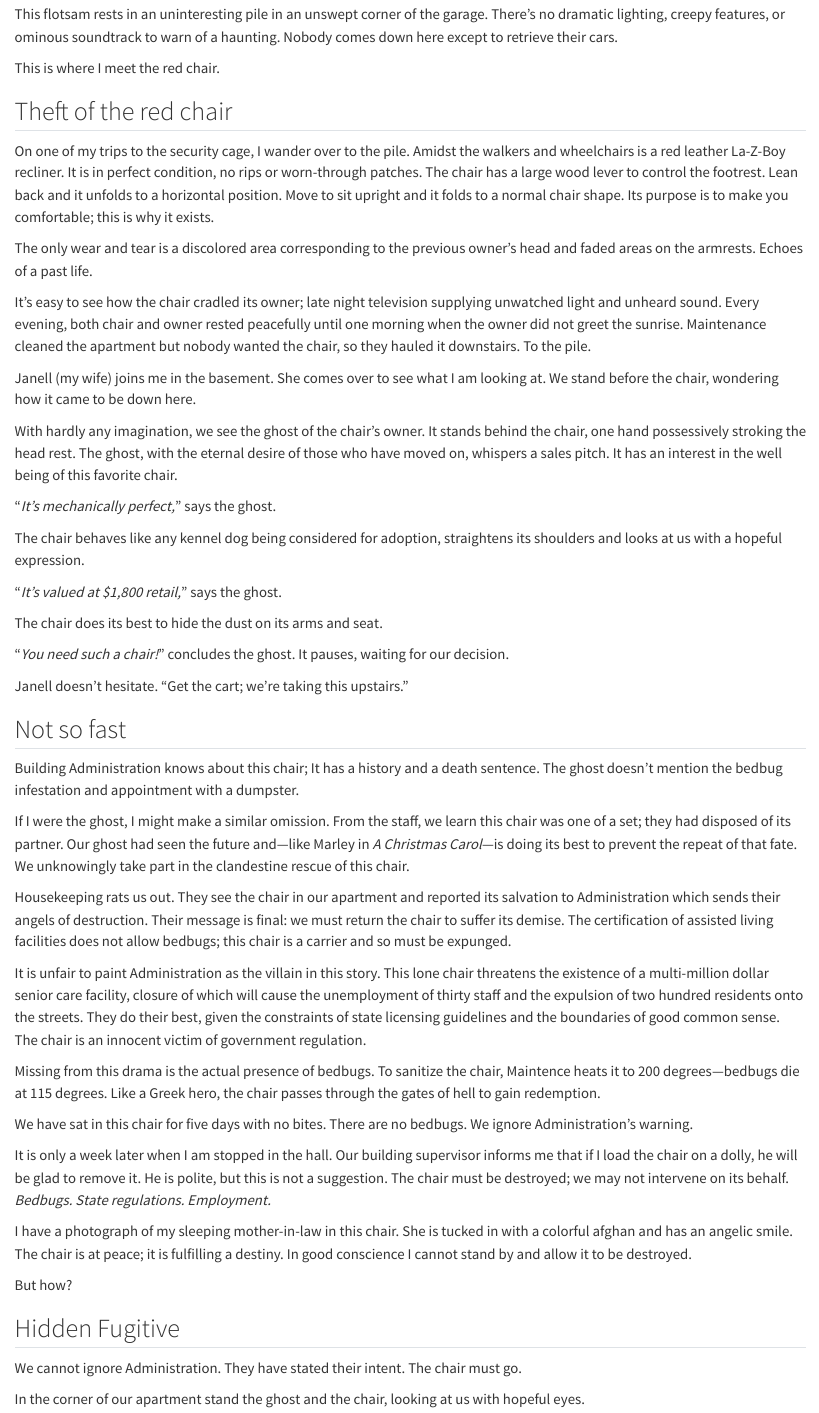
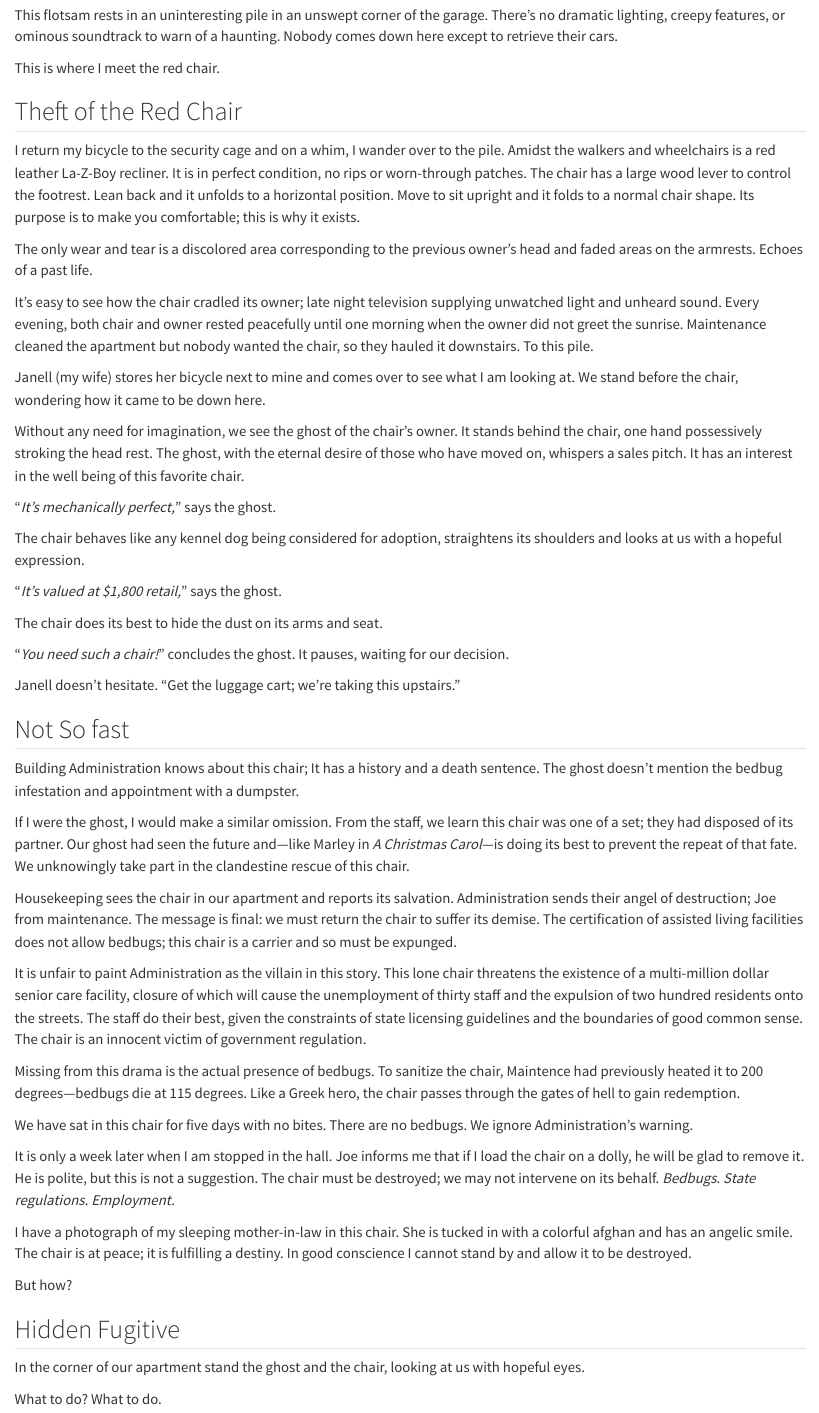
Before and after one commit to mnr/writing-wip, a Quarto document (dimensions_living_book/redchair.qmd): the page in a window 1100 px wide, from 470 px down. Rendered offline with R 4.5, knitr and Pandoc in place of Quarto, with nearby package versions.

Commit message:
polishing

```diff
--- a/dimensions_living_book/redchair.qmd
+++ b/dimensions_living_book/redchair.qmd
@@ -18,17 +18,17 @@ This flotsam rests in an uninteresting pile in an unswept corner of the garage.
 
 This is where I meet the red chair.
 
-## Theft of the red chair
+## Theft of the Red Chair
 
-On one of my trips to the security cage, I wander over to the pile. Amidst the walkers and wheelchairs is a red leather La-Z-Boy recliner. It is in perfect condition, no rips or worn-through patches. The chair has a large wood lever to control the footrest. Lean back and it unfolds to a horizontal position. Move to sit upright and it folds to a normal chair shape. Its purpose is to make you comfortable; this is why it exists.
+I return my bicycle to the security cage and on a whim, I wander over to the pile. Amidst the walkers and wheelchairs is a red leather La-Z-Boy recliner. It is in perfect condition, no rips or worn-through patches. The chair has a large wood lever to control the footrest. Lean back and it unfolds to a horizontal position. Move to sit upright and it folds to a normal chair shape. Its purpose is to make you comfortable; this is why it exists.
 
 The only wear and tear is a discolored area corresponding to the previous owner's head and faded areas on the armrests. Echoes of a past life.
 
-It's easy to see how the chair cradled its owner; late night television supplying unwatched light and unheard sound. Every evening, both chair and owner rested peacefully until one morning when the owner did not greet the sunrise. Maintenance cleaned the apartment but nobody wanted the chair, so they hauled it downstairs. To the pile.
+It's easy to see how the chair cradled its owner; late night television supplying unwatched light and unheard sound. Every evening, both chair and owner rested peacefully until one morning when the owner did not greet the sunrise. Maintenance cleaned the apartment but nobody wanted the chair, so they hauled it downstairs. To this pile.
 
-Janell (my wife) joins me in the basement. She comes over to see what I am looking at. We stand before the chair, wondering how it came to be down here.
+Janell (my wife) stores her bicycle next to mine and comes over to see what I am looking at. We stand before the chair, wondering how it came to be down here.
 
-With hardly any imagination, we see the ghost of the chair's owner. It stands behind the chair, one hand possessively stroking the head rest. The ghost, with the eternal desire of those who have moved on, whispers a sales pitch. It has an interest in the well being of this favorite chair.
+Without any need for imagination, we see the ghost of the chair's owner. It stands behind the chair, one hand possessively stroking the head rest. The ghost, with the eternal desire of those who have moved on, whispers a sales pitch. It has an interest in the well being of this favorite chair.
 
 "*It's mechanically perfect,*" says the ghost.
 
@@ -40,23 +40,23 @@ The chair does its best to hide the dust on its arms and seat.
 
 "*You need such a chair!*" concludes the ghost. It pauses, waiting for our decision.
 
-Janell doesn't hesitate. "Get the cart; we're taking this upstairs."
+Janell doesn't hesitate. "Get the luggage cart; we're taking this upstairs."
 
-## Not so fast
+## Not So fast
 
 Building Administration knows about this chair; It has a history and a death sentence. The ghost doesn't mention the bedbug infestation and appointment with a dumpster.
 
-If I were the ghost, I might make a similar omission. From the staff, we learn this chair was one of a set; they had disposed of its partner. Our ghost had seen the future and---like Marley in *A Christmas Carol*---is doing its best to prevent the repeat of that fate. We unknowingly take part in the clandestine rescue of this chair.
+If I were the ghost, I would make a similar omission. From the staff, we learn this chair was one of a set; they had disposed of its partner. Our ghost had seen the future and---like Marley in *A Christmas Carol*---is doing its best to prevent the repeat of that fate. We unknowingly take part in the clandestine rescue of this chair.
 
-Housekeeping rats us out. They see the chair in our apartment and reported its salvation to Administration which sends their angels of destruction. Their message is final: we must return the chair to suffer its demise. The certification of assisted living facilities does not allow bedbugs; this chair is a carrier and so must be expunged.
+Housekeeping sees the chair in our apartment and reports its salvation. Administration sends their angel of destruction; Joe from maintenance. The message is final: we must return the chair to suffer its demise. The certification of assisted living facilities does not allow bedbugs; this chair is a carrier and so must be expunged.
 
-It is unfair to paint Administration as the villain in this story. This lone chair threatens the existence of a multi-million dollar senior care facility, closure of which will cause the unemployment of thirty staff and the expulsion of two hundred residents onto the streets. They do their best, given the constraints of state licensing guidelines and the boundaries of good common sense. The chair is an innocent victim of government regulation.
+It is unfair to paint Administration as the villain in this story. This lone chair threatens the existence of a multi-million dollar senior care facility, closure of which will cause the unemployment of thirty staff and the expulsion of two hundred residents onto the streets. The staff do their best, given the constraints of state licensing guidelines and the boundaries of good common sense. The chair is an innocent victim of government regulation.
 
-Missing from this drama is the actual presence of bedbugs. To sanitize the chair, Maintence heats it to 200 degrees---bedbugs die at 115 degrees. Like a Greek hero, the chair passes through the gates of hell to gain redemption.
+Missing from this drama is the actual presence of bedbugs. To sanitize the chair, Maintence had previously heated it to 200 degrees---bedbugs die at 115 degrees. Like a Greek hero, the chair passes through the gates of hell to gain redemption.
 
 We have sat in this chair for five days with no bites. There are no bedbugs. We ignore Administration's warning.
 
-It is only a week later when I am stopped in the hall. Our building supervisor informs me that if I load the chair on a dolly, he will be glad to remove it. He is polite, but this is not a suggestion. The chair must be destroyed; we may not intervene on its behalf. *Bedbugs. State regulations. Employment.*
+It is only a week later when I am stopped in the hall. Joe informs me that if I load the chair on a dolly, he will be glad to remove it. He is polite, but this is not a suggestion. The chair must be destroyed; we may not intervene on its behalf. *Bedbugs. State regulations. Employment.*
 
 I have a photograph of my sleeping mother-in-law in this chair. She is tucked in with a colorful afghan and has an angelic smile. The chair is at peace; it is fulfilling a destiny. In good conscience I cannot stand by and allow it to be destroyed.
 
@@ -64,4 +64,3 @@ But how?
 
 ## Hidden Fugitive
 
-We cannot ignore Administration. They have stated their intent. The chair must go.
```
Also changed, not shown: dimensions_living_book/redchair.qmd (19 more changed lines).
